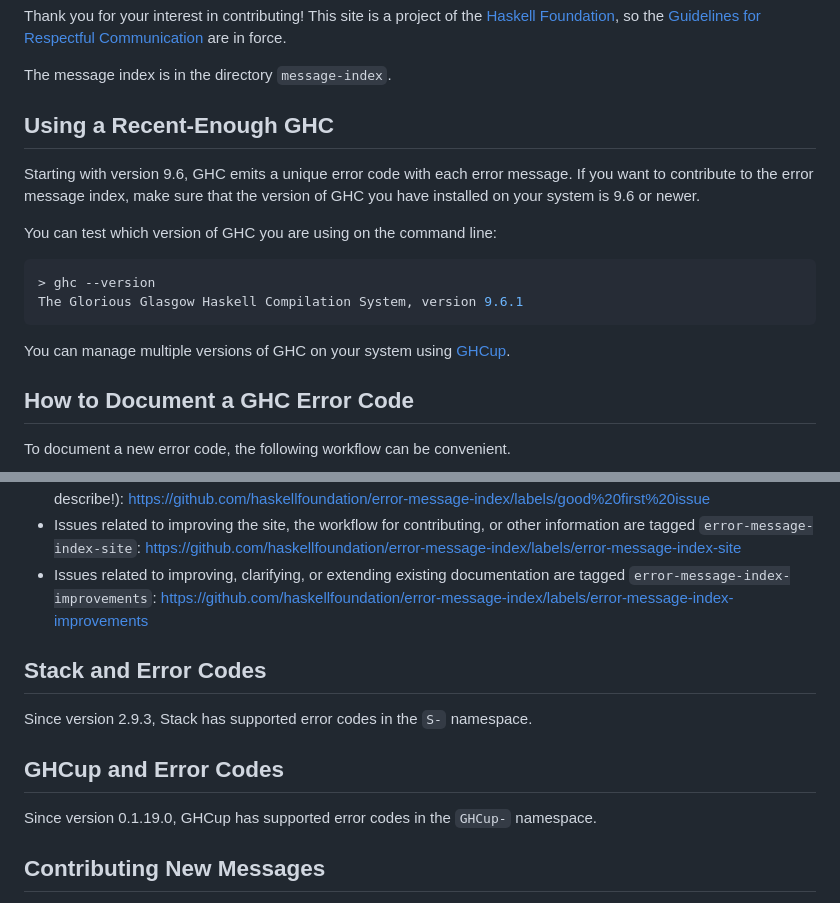
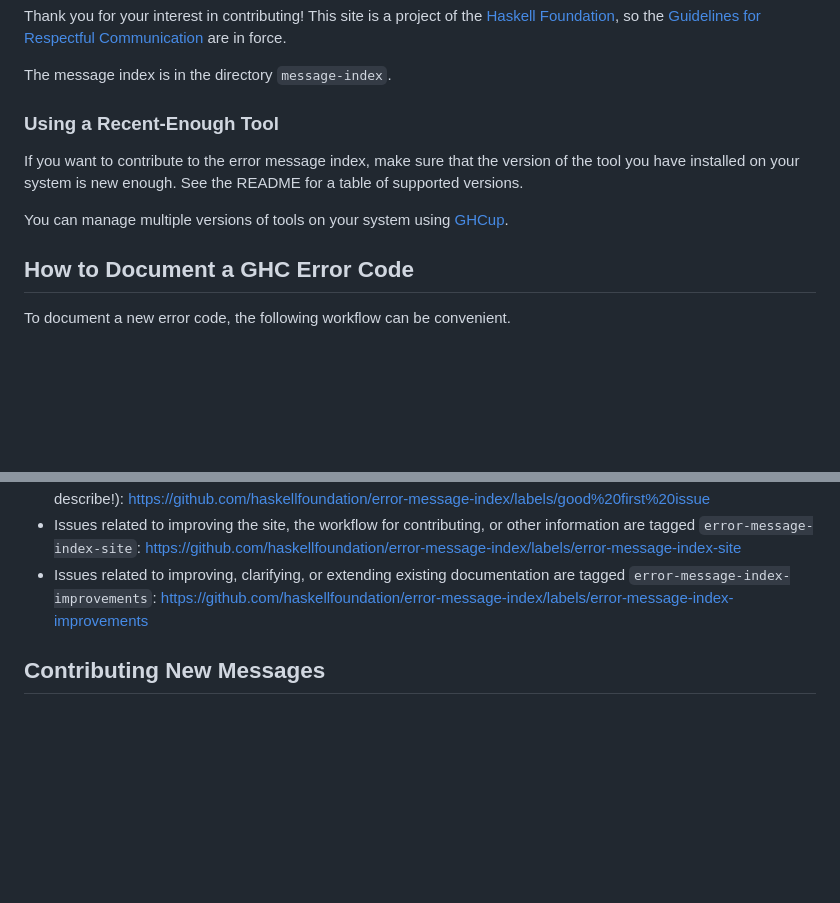
Before and after one commit to haskellfoundation/error-message-index, a Markdown page: CONTRIBUTING.md, 2 parts joined by grey strips. Rendered like a GitHub page; blank space fills up the shorter version.

Commit message:
Generalize "Recent-Enough" instructions

````diff
--- a/CONTRIBUTING.md
+++ b/CONTRIBUTING.md
@@ -7,21 +7,11 @@ are in force.
 
 The message index is in the directory `message-index`.
 
-## Using a Recent-Enough GHC
+### Using a Recent-Enough Tool
 
-Starting with version 9.6, GHC emits a unique error code with each error message.
-If you want to contribute to the error message index, make sure that the version of GHC you have installed on your system is 9.6 or newer.
+If you want to contribute to the error message index, make sure that the version of the tool you have installed on your system is new enough. See the README for a table of supported versions.
 
-You can test which version of GHC you are using on the command line:
-
-```console
-> ghc --version
-The Glorious Glasgow Haskell Compilation System, version 9.6.1
-```
-
-You can manage multiple versions of GHC on your system using [GHCup](https://www.haskell.org/ghcup/).
-
-
+You can manage multiple versions of tools on your system using [GHCup](https://www.haskell.org/ghcup/).
 
 ## How to Document a GHC Error Code
 
@@ -51,14 +41,6 @@ using a bunch of issues:
 - There is also an (incomplete) list of issues tagged `good first issue`; these are errors which are especially good for newer contributors to document (no incredibly esoteric type-level errors that are hard to understand, let alone describe!): https://github.com/haskellfoundation/error-message-index/labels/good%20first%20issue
 - Issues related to improving the site, the workflow for contributing, or other information are tagged `error-message-index-site`: https://github.com/haskellfoundation/error-message-index/labels/error-message-index-site
 - Issues related to improving, clarifying, or extending existing documentation are tagged `error-message-index-improvements`: https://github.com/haskellfoundation/error-message-index/labels/error-message-index-improvements
-
-## Stack and Error Codes
-
-Since version 2.9.3, Stack has supported error codes in the `S-` namespace.
-
-## GHCup and Error Codes
-
-Since version 0.1.19.0, GHCup has supported error codes in the `GHCup-` namespace.
 
 ## Contributing New Messages
 
````
